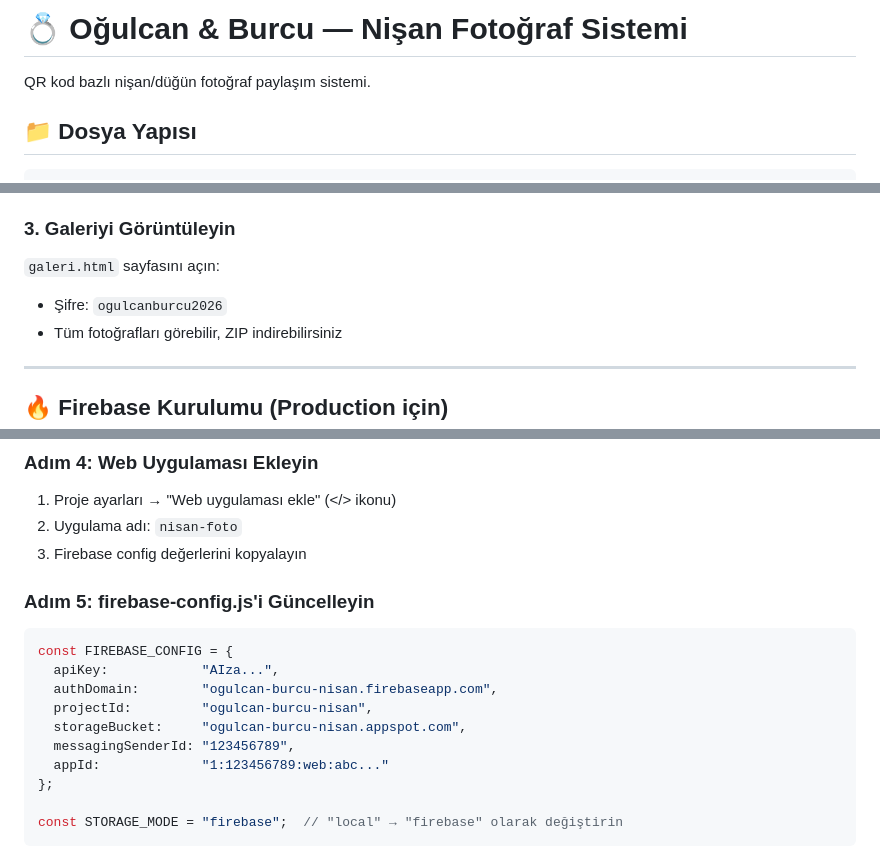
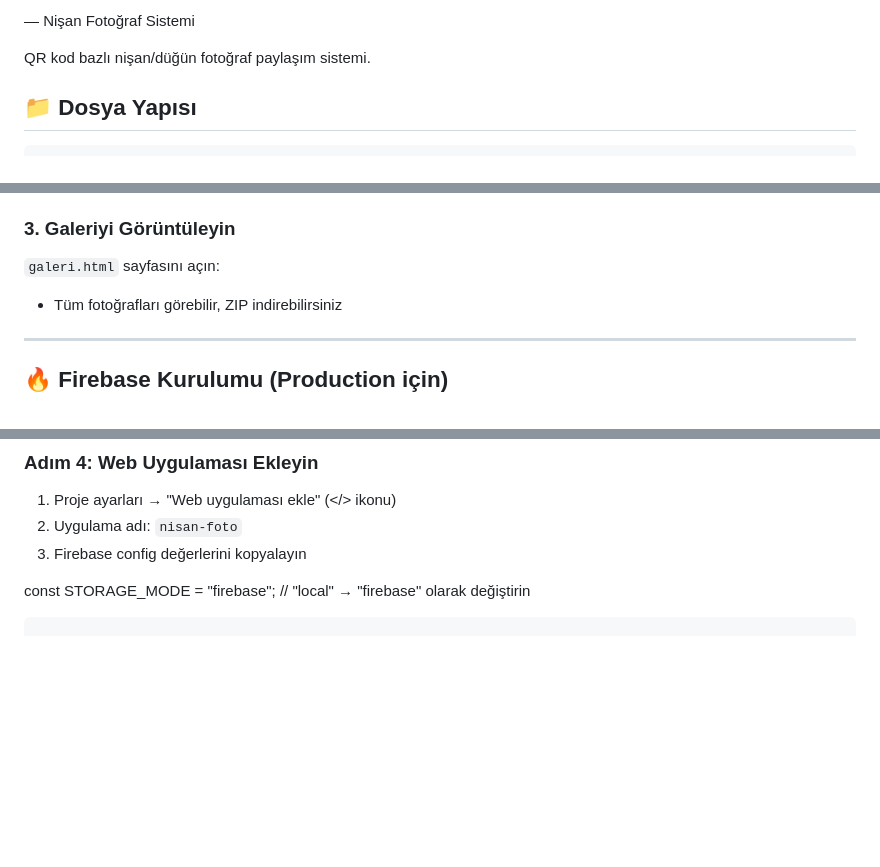
Before and after one commit to Leonidass-dev/nisan-test, a Markdown page: README.md, 3 parts joined by grey strips. Drawn GitHub-style; blank space fills up the shorter version.

````diff
--- a/README.md
+++ b/README.md
@@ -1,4 +1,4 @@
-# 💍 Oğulcan & Burcu — Nişan Fotoğraf Sistemi
+— Nişan Fotoğraf Sistemi
 
 QR kod bazlı nişan/düğün fotoğraf paylaşım sistemi.
 
@@ -36,7 +36,6 @@ QrNişanFoto/
 
 ### 3. Galeriyi Görüntüleyin
 `galeri.html` sayfasını açın:
-- Şifre: `ogulcanburcu2026`
 - Tüm fotoğrafları görebilir, ZIP indirebilirsiniz
 
 ---
@@ -72,17 +71,6 @@ service firebase.storage {
 1. Proje ayarları → "Web uygulaması ekle" (</> ikonu)
 2. Uygulama adı: `nisan-foto`
 3. Firebase config değerlerini kopyalayın
-
-### Adım 5: firebase-config.js'i Güncelleyin
-```javascript
-const FIREBASE_CONFIG = {
-  apiKey:            "AIza...",
-  authDomain:        "ogulcan-burcu-nisan.firebaseapp.com",
-  projectId:         "ogulcan-burcu-nisan",
-  storageBucket:     "ogulcan-burcu-nisan.appspot.com",
-  messagingSenderId: "123456789",
-  appId:             "1:123456789:web:abc..."
-};
 
 const STORAGE_MODE = "firebase";  // "local" → "firebase" olarak değiştirin
 ```
````
